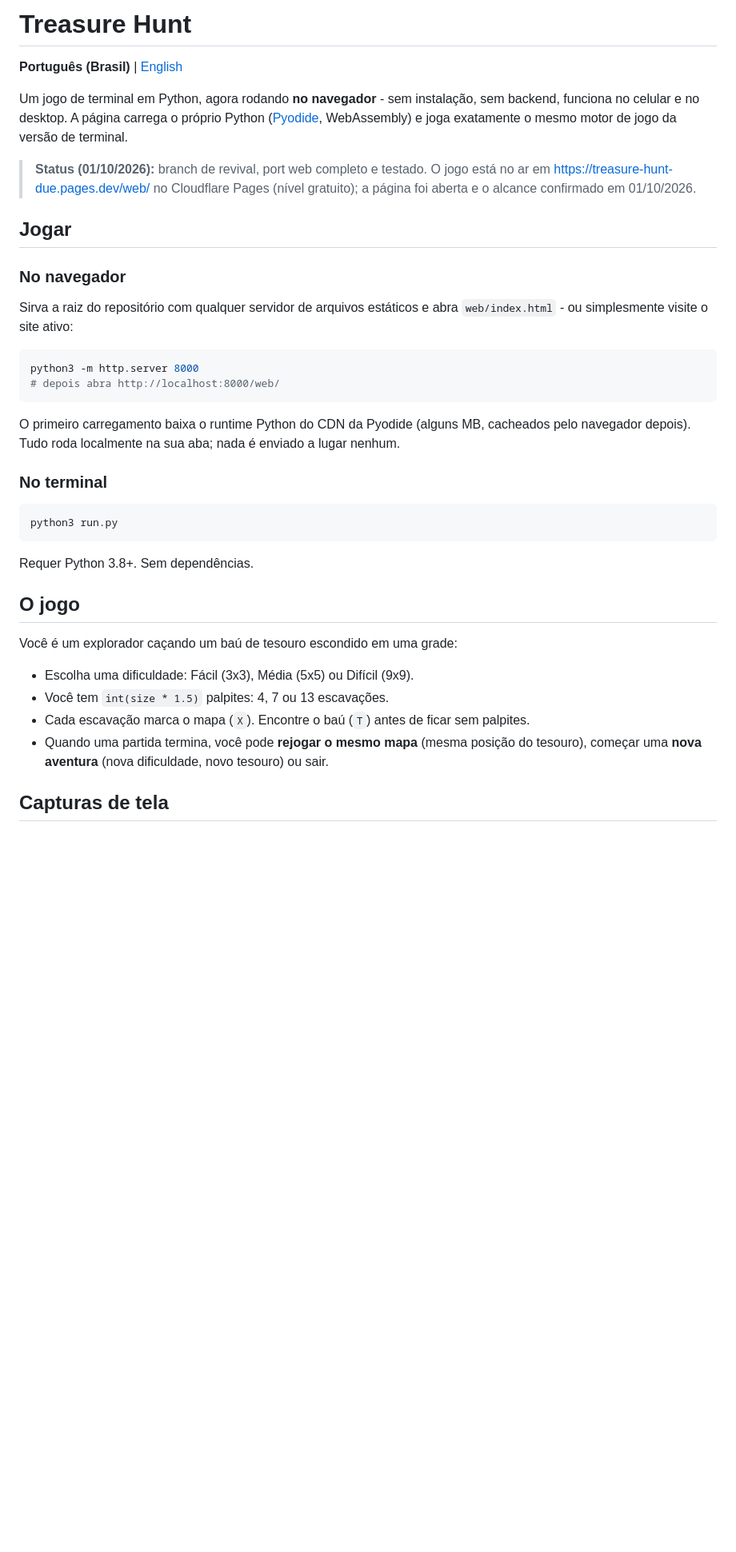
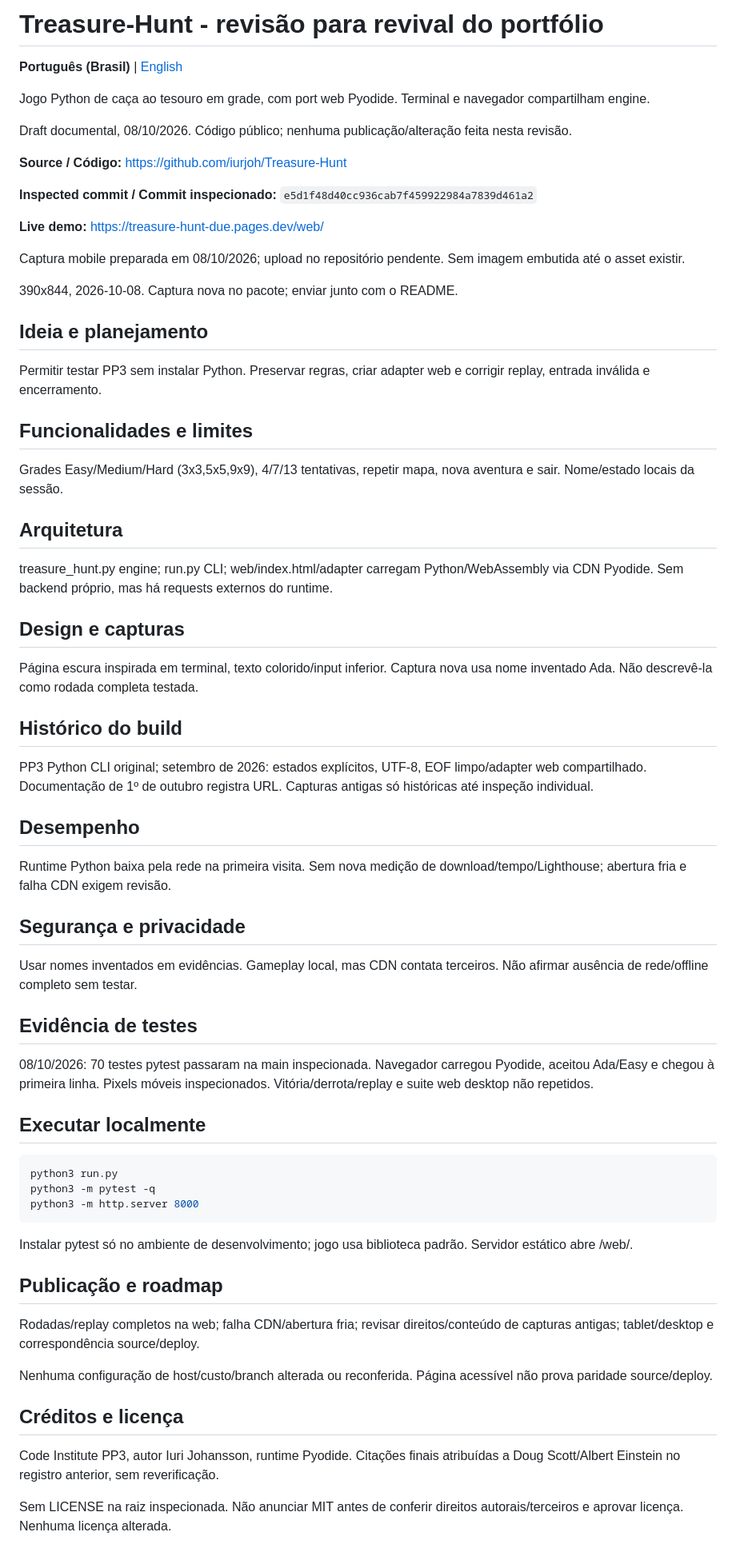
Before and after one commit to iurjoh/Treasure-Hunt, a Markdown page: README.pt-BR.md, the part around one of its changes. Shown at 80% size. Drawn GitHub-style; blank space fills up the shorter version.

Commit message:
Revise README para atualização do Treasure Hunt
Documentation draft only. No runtime, deployment, visibility or license change. No merge.

````diff
--- a/README.pt-BR.md
+++ b/README.pt-BR.md
@@ -1,49 +1,73 @@
-# Treasure Hunt
+# Treasure-Hunt - revisão para revival do portfólio
 
 **Português (Brasil)** | [English](README.md)
 
-Um jogo de terminal em Python, agora rodando **no navegador** - sem instalação, sem backend, funciona no celular e no desktop. A página carrega o próprio Python ([Pyodide](https://pyodide.org), WebAssembly) e joga exatamente o mesmo motor de jogo da versão de terminal.
+Jogo Python de caça ao tesouro em grade, com port web Pyodide. Terminal e navegador compartilham engine.
 
-> **Status (01/10/2026):** branch de revival, port web completo e testado.
-> O jogo está no ar em https://treasure-hunt-due.pages.dev/web/ no
-> Cloudflare Pages (nível gratuito); a página foi aberta e o alcance
-> confirmado em 01/10/2026.
+Draft documental, 08/10/2026. Código público; nenhuma publicação/alteração feita nesta revisão.
 
-## Jogar
+**Source / Código:** https://github.com/iurjoh/Treasure-Hunt
 
-### No navegador
+**Inspected commit / Commit inspecionado:** `e5d1f48d40cc936cab7f459922984a7839d461a2`
 
-Sirva a raiz do repositório com qualquer servidor de arquivos estáticos e abra
-`web/index.html` - ou simplesmente visite o site ativo:
+**Live demo:** https://treasure-hunt-due.pages.dev/web/
 
-```bash
+Captura mobile preparada em 08/10/2026; upload no repositório pendente. Sem imagem embutida até o asset existir.
+
+390x844, 2026-10-08. Captura nova no pacote; enviar junto com o README.
+
+## Ideia e planejamento
+
+Permitir testar PP3 sem instalar Python. Preservar regras, criar adapter web e corrigir replay, entrada inválida e encerramento.
+
+## Funcionalidades e limites
+
+Grades Easy/Medium/Hard (3x3,5x5,9x9), 4/7/13 tentativas, repetir mapa, nova aventura e sair. Nome/estado locais da sessão.
+
+## Arquitetura
+
+treasure_hunt.py engine; run.py CLI; web/index.html/adapter carregam Python/WebAssembly via CDN Pyodide. Sem backend próprio, mas há requests externos do runtime.
+
+## Design e capturas
+
+Página escura inspirada em terminal, texto colorido/input inferior. Captura nova usa nome inventado Ada. Não descrevê-la como rodada completa testada.
+
+## Histórico do build
+
+PP3 Python CLI original; setembro de 2026: estados explícitos, UTF-8, EOF limpo/adapter web compartilhado. Documentação de 1º de outubro registra URL. Capturas antigas só históricas até inspeção individual.
+
+## Desempenho
+
+Runtime Python baixa pela rede na primeira visita. Sem nova medição de download/tempo/Lighthouse; abertura fria e falha CDN exigem revisão.
+
+## Segurança e privacidade
+
+Usar nomes inventados em evidências. Gameplay local, mas CDN contata terceiros. Não afirmar ausência de rede/offline completo sem testar.
+
+## Evidência de testes
+
+08/10/2026: 70 testes pytest passaram na main inspecionada. Navegador carregou Pyodide, aceitou Ada/Easy e chegou à primeira linha. Pixels móveis inspecionados. Vitória/derrota/replay e suite web desktop não repetidos.
+
+## Executar localmente
+
+```sh
+python3 run.py
+python3 -m pytest -q
 python3 -m http.server 8000
-# depois abra http://localhost:8000/web/
 ```
 
-O primeiro carregamento baixa o runtime Python do CDN da Pyodide
-(alguns MB, cacheados pelo navegador depois). Tudo roda localmente
-na sua aba; nada é enviado a lugar nenhum.
+Instalar pytest só no ambiente de desenvolvimento; jogo usa biblioteca padrão. Servidor estático abre /web/.
 
-### No terminal
+## Publicação e roadmap
 
-```bash
-python3 run.py
-```
+Rodadas/replay completos na web; falha CDN/abertura fria; revisar direitos/conteúdo de capturas antigas; tablet/desktop e correspondência source/deploy.
 
-Requer Python 3.8+. Sem dependências.
+Nenhuma configuração de host/custo/branch alterada ou reconferida. Página acessível não prova paridade source/deploy.
 
-## O jogo
+## Créditos e licença
 
-Você é um explorador caçando um baú de tesouro escondido em uma grade:
+Code Institute PP3, autor Iuri Johansson, runtime Pyodide. Citações finais atribuídas a Doug Scott/Albert Einstein no registro anterior, sem reverificação.
 
-- Escolha uma dificuldade: Fácil (3x3), Média (5x5) ou Difícil (9x9).
-- Você tem `int(size * 1.5)` palpites: 4, 7 ou 13 escavações.
-- Cada escavação marca o mapa (`X`). Encontre o baú (`T`) antes de
-  ficar sem palpites.
-- Quando uma partida termina, você pode **rejogar o mesmo mapa** (mesma
-  posição do tesouro), começar uma **nova aventura** (nova dificuldade,
-  novo tesouro) ou sair.
+Sem LICENSE na raiz inspecionada. Não anunciar MIT antes de conferir direitos autorais/terceiros e aprovar licença. Nenhuma licença alterada.
 
-## Capturas de tela
 
````
Also changed, not shown: other parts of README.pt-BR.md (+8 -117 lines).
